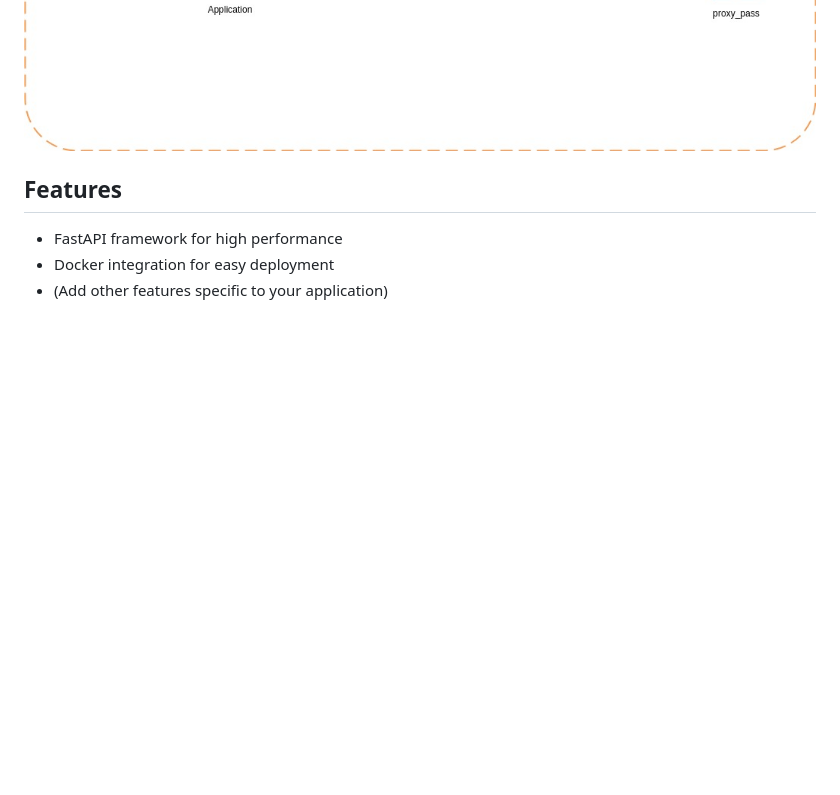
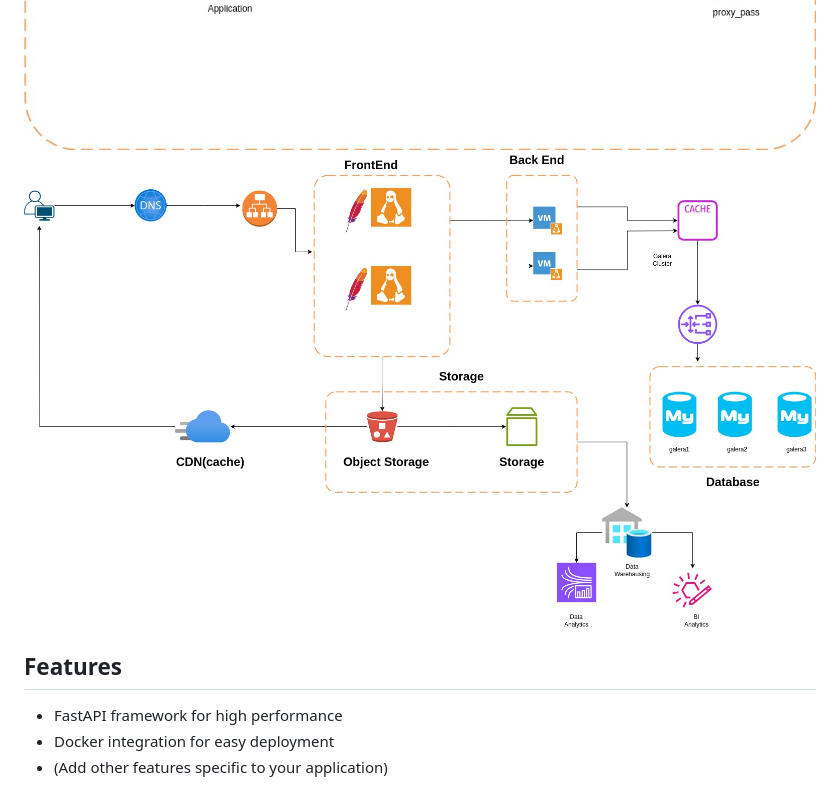
Before and after one commit to rezabojnordi/api_code, a Markdown page: README.md, the part around the change. Rendered like a GitHub page; pictures changed too: img/webapp.jpg (added); blank space fills up the shorter version.

Commit message:
my architecture

```diff
--- a/README.md
+++ b/README.md
@@ -8,6 +8,8 @@ This project helps you to see the weather condition of Istanbul city
 <img src="./img/111.jpg">
 
 <img src="./img/http.jpg">
+
+<img src="./img/webapp.jpg">
 
 ## Features
 
```
